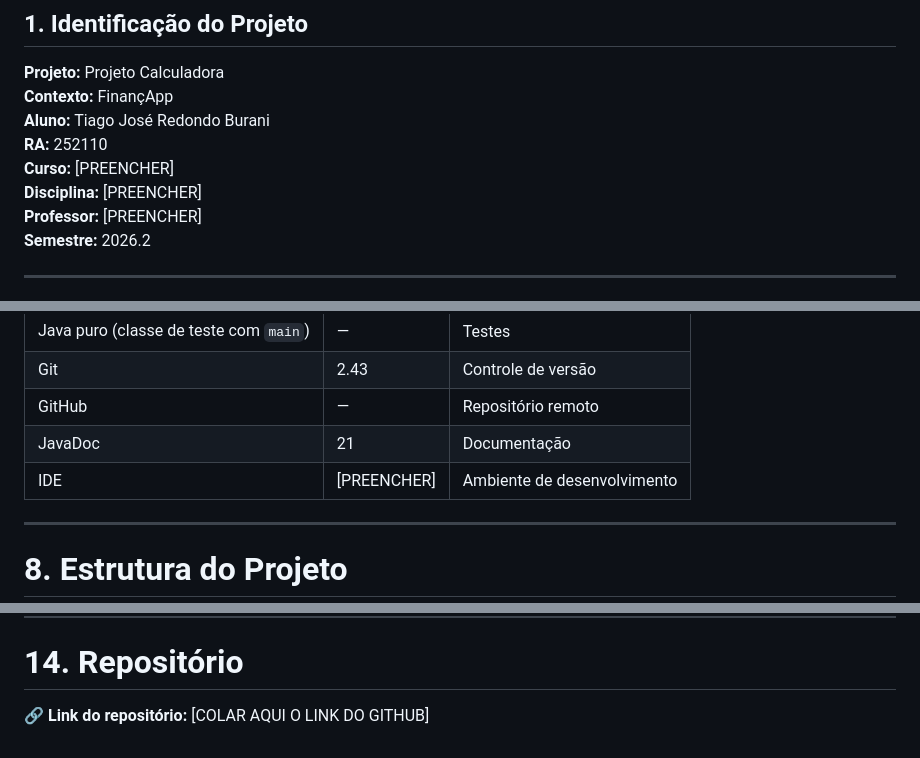
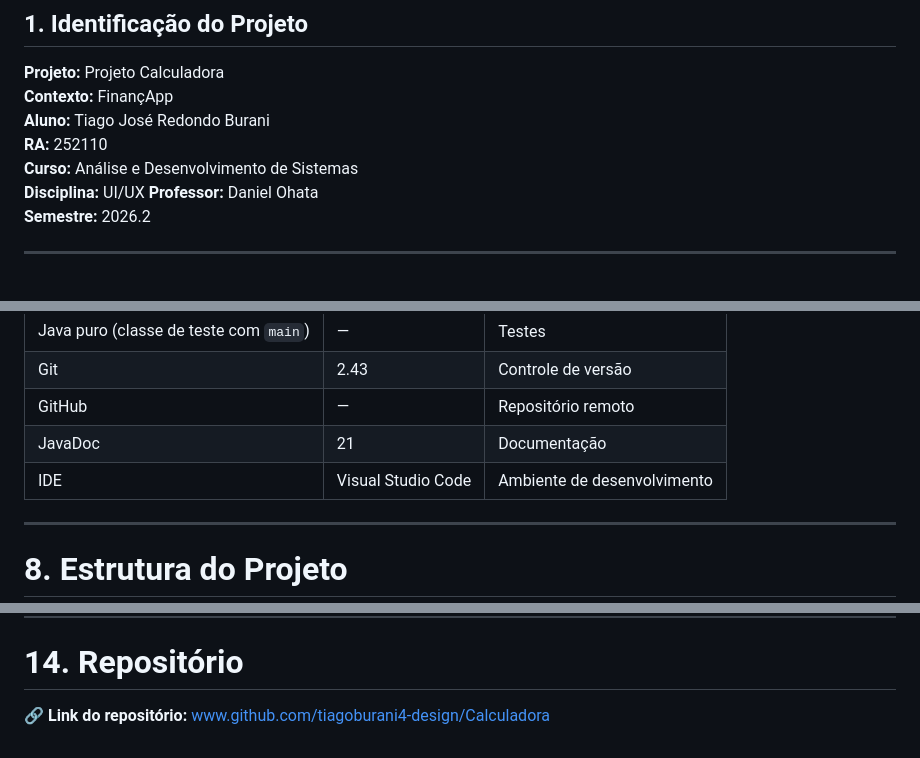
Before and after one commit to tiagoburani4-design/Calculadora, a Markdown page: README.md, 3 parts joined by grey strips. Drawn GitHub-style.

Commit message:
Revise README with updated project details
Updated course, discipline, and professor details in README.

```diff
--- a/README.md
+++ b/README.md
@@ -10,9 +10,9 @@
 **Contexto:** FinançApp
 **Aluno:** Tiago José Redondo Burani
 **RA:** 252110
-**Curso:** [PREENCHER]
-**Disciplina:** [PREENCHER]
-**Professor:** [PREENCHER]
+**Curso:** Análise e Desenvolvimento de Sistemas
+**Disciplina:** UI/UX
+**Professor:** Daniel Ohata
 **Semestre:** 2026.2
 
 ---
@@ -115,7 +115,7 @@ A aplicação deverá oferecer as seguintes operações:
 | Git | 2.43 | Controle de versão |
 | GitHub | — | Repositório remoto |
 | JavaDoc | 21 | Documentação |
-| IDE | [PREENCHER] | Ambiente de desenvolvimento |
+| IDE | Visual Studio Code | Ambiente de desenvolvimento |
 
 ---
 
@@ -258,4 +230,4 @@ Os commits seguem o padrão `tipo: descrição` (`chore`, `feat`, `test`, `refac
 
 # 14. Repositório
 
-🔗 **Link do repositório:** [COLAR AQUI O LINK DO GITHUB]
+🔗 **Link do repositório:** www.github.com/tiagoburani4-design/Calculadora
```
Also changed, not shown: other parts of README.md (+0 -28 lines).
